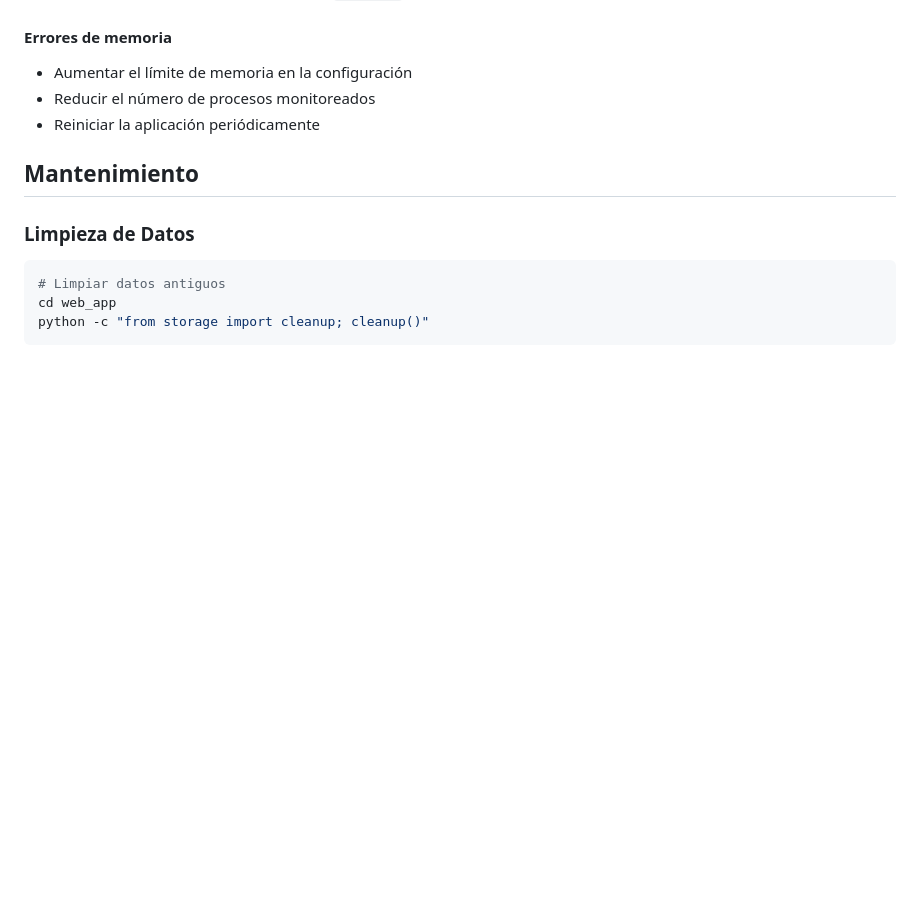
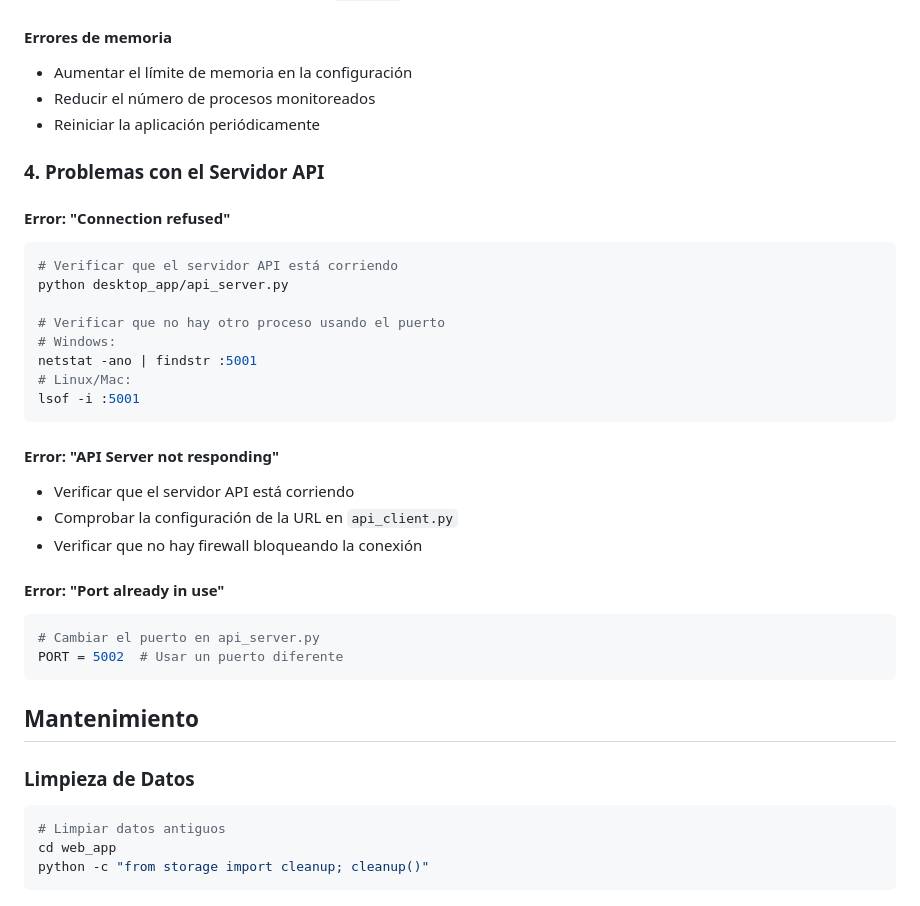
Before and after one commit to deibermaster/Administrador-De-Tareas-chafa, a Markdown page: README.md, the part around one of its changes. Rendered like a GitHub page; blank space fills up the shorter version.

````diff
--- a/README.md
+++ b/README.md
@@ -164,6 +200,31 @@ pip install -r requirements.txt --force-reinstall
 - Reducir el número de procesos monitoreados
 - Reiniciar la aplicación periódicamente
 
+### 4. Problemas con el Servidor API
+
+#### Error: "Connection refused"
+```bash
+# Verificar que el servidor API está corriendo
+python desktop_app/api_server.py
+
+# Verificar que no hay otro proceso usando el puerto
+# Windows:
+netstat -ano | findstr :5001
+# Linux/Mac:
+lsof -i :5001
+```
+
+#### Error: "API Server not responding"
+- Verificar que el servidor API está corriendo
+- Comprobar la configuración de la URL en `api_client.py`
+- Verificar que no hay firewall bloqueando la conexión
+
+#### Error: "Port already in use"
+```bash
+# Cambiar el puerto en api_server.py
+PORT = 5002  # Usar un puerto diferente
+```
+
 ## Mantenimiento
 
 ### Limpieza de Datos
````
Also changed, not shown: other parts of README.md (+36 -0 lines).
